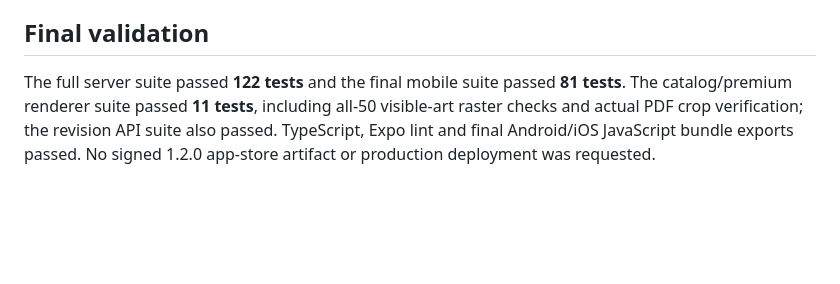
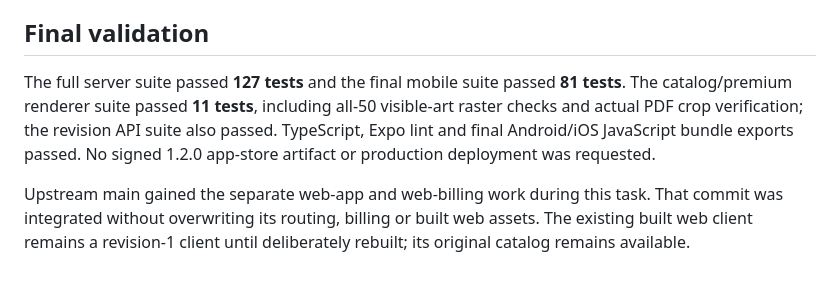
Before and after one commit to riyahstaff/snapfront, a Markdown page: docs/premium-digital-collection.md, the part around the change. GitHub-like rendering; blank space fills up the shorter version.

Commit message:
Record integrated validation and preserve upstream web app

```diff
--- a/docs/premium-digital-collection.md
+++ b/docs/premium-digital-collection.md
@@ -65,4 +65,6 @@ The optional artwork optimizer needs the original master PNG files used during a
 
 ## Final validation
 
-The full server suite passed **122 tests** and the final mobile suite passed **81 tests**. The catalog/premium renderer suite passed **11 tests**, including all-50 visible-art raster checks and actual PDF crop verification; the revision API suite also passed. TypeScript, Expo lint and final Android/iOS JavaScript bundle exports passed. No signed 1.2.0 app-store artifact or production deployment was requested.
+The full server suite passed **127 tests** and the final mobile suite passed **81 tests**. The catalog/premium renderer suite passed **11 tests**, including all-50 visible-art raster checks and actual PDF crop verification; the revision API suite also passed. TypeScript, Expo lint and final Android/iOS JavaScript bundle exports passed. No signed 1.2.0 app-store artifact or production deployment was requested.
+
+Upstream main gained the separate web-app and web-billing work during this task. That commit was integrated without overwriting its routing, billing or built web assets. The existing built web client remains a revision-1 client until deliberately rebuilt; its original catalog remains available.
```
